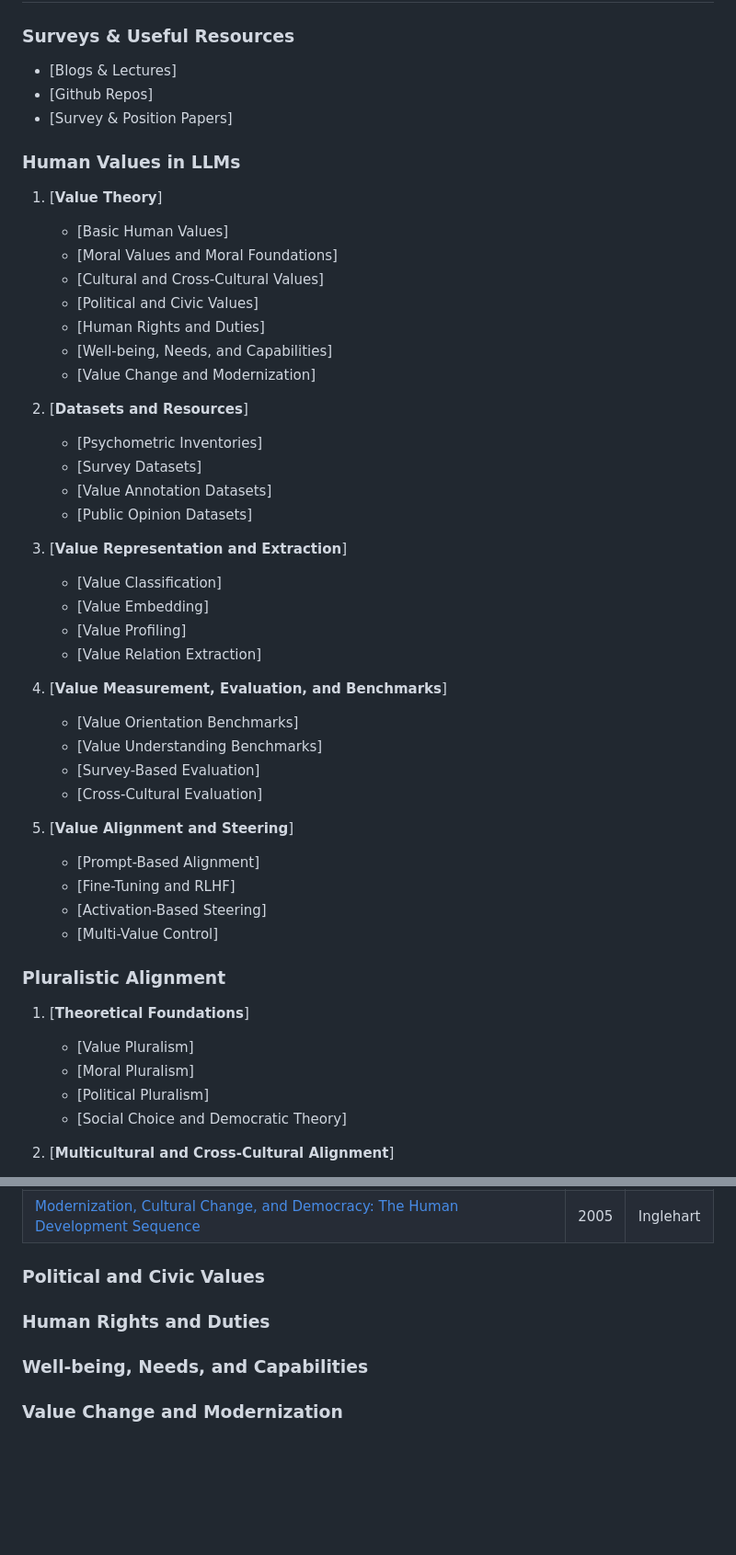
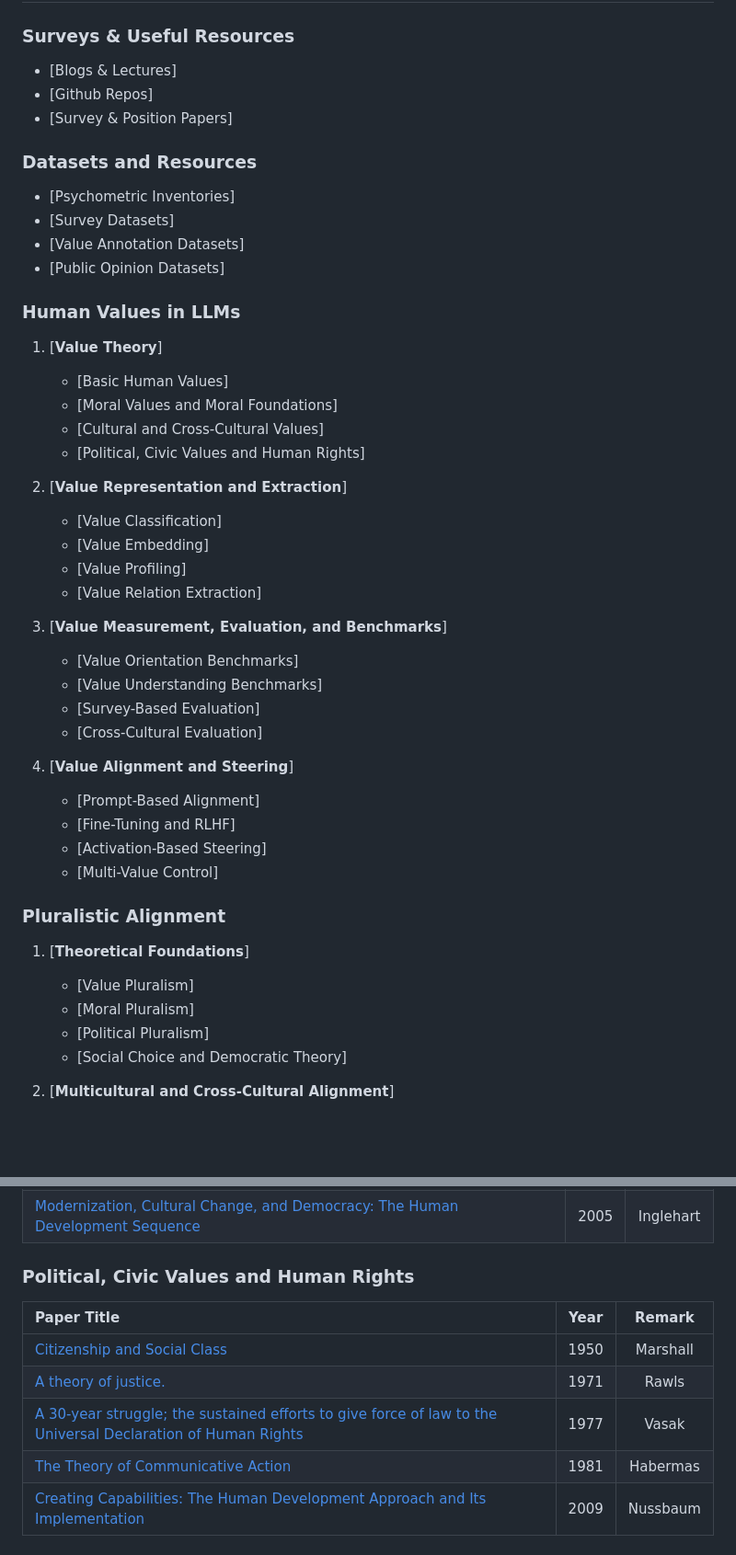
Before and after one commit to AIDASLab/Awesome-LLM-Values-and-Pluralistic-Alignment, a Markdown page: README.md, 2 parts joined by grey strips. Shown at 92% size. Drawn GitHub-style; blank space fills up the shorter version.

```diff
--- a/README.md
+++ b/README.md
@@ -14,35 +14,32 @@ A curated collection of papers, benchmarks, datasets, and tools on human values
    - [Github Repos]
    - [Survey & Position Papers]
 
+### Datasets and Resources
+   - [Psychometric Inventories]
+   - [Survey Datasets]
+   - [Value Annotation Datasets]
+   - [Public Opinion Datasets]
+
 ### Human Values in LLMs
 1. [**Value Theory**]
    - [Basic Human Values]
    - [Moral Values and Moral Foundations]
    - [Cultural and Cross-Cultural Values]
-   - [Political and Civic Values]
-   - [Human Rights and Duties]
-   - [Well-being, Needs, and Capabilities]
-   - [Value Change and Modernization]
+   - [Political, Civic Values and Human Rights]
 
-2. [**Datasets and Resources**]
-   - [Psychometric Inventories]
-   - [Survey Datasets]
-   - [Value Annotation Datasets]
-   - [Public Opinion Datasets]
-
-3. [**Value Representation and Extraction**]
+2. [**Value Representation and Extraction**]
    - [Value Classification]
    - [Value Embedding]
    - [Value Profiling]
    - [Value Relation Extraction]
 
-4. [**Value Measurement, Evaluation, and Benchmarks**]
+3. [**Value Measurement, Evaluation, and Benchmarks**]
    - [Value Orientation Benchmarks]
    - [Value Understanding Benchmarks]
    - [Survey-Based Evaluation]
    - [Cross-Cultural Evaluation]
 
-5. [**Value Alignment and Steering**]
+4. [**Value Alignment and Steering**]
    - [Prompt-Based Alignment]
    - [Fine-Tuning and RLHF]
    - [Activation-Based Steering]
@@ -56,7 +53,6 @@ A curated collection of papers, benchmarks, datasets, and tools on human values
    - [Moral Pluralism]
    - [Political Pluralism]
    - [Social Choice and Democratic Theory]
-
 
 2. [**Multicultural and Cross-Cultural Alignment**]
    - [Country-Level Alignment]
@@ -133,10 +168,11 @@ A curated collection of papers, benchmarks, datasets, and tools on human values
 |[Modernization and Postmodernization: Cultural, Economic, and Political Change in 43 Societies](https://www.jstor.org/stable/j.ctv10vm2ns) | 1997 | Inglehart |
 |[Modernization, Cultural Change, and Democracy: The Human Development Sequence](https://www.researchgate.net/publication/230557603_Modernization_Cultural_Change_and_Democracy_The_Human_Development_Sequence) | 2005 | Inglehart |
 
-### Political and Civic Values
-
-### Human Rights and Duties
-
-### Well-being, Needs, and Capabilities
-
-### Value Change and Modernization
+### Political, Civic Values and Human Rights
+| Paper Title | Year | Remark |
+| :--- | :---: | :---: |
+|[Citizenship and Social Class](https://books.google.co.kr/books/about/Citizenship_and_Social_Class.html?id=99v4JQAACAAJ&redir_esc=y) | 1950 | Marshall |
+|[A theory of justice.](https://www.jstor.org/stable/j.ctvjf9z6v) | 1971 | Rawls |
+|[A 30-year struggle; the sustained efforts to give force of law to the Universal Declaration of Human Rights](https://unesdoc.unesco.org/ark:/48223/pf0000048063) | 1977 | Vasak |
+|[The Theory of Communicative Action](https://philpapers.org/rec/HABTTO) | 1981 | Habermas |
+|[Creating Capabilities: The Human Development Approach and Its Implementation](https://www.cambridge.org/core/journals/hypatia/article/abs/creating-capabilities-the-human-development-approach-and-its-implementation/6774FAF6E6CEC38018F9733B188A1A6C) | 2009 | Nussbaum |
```
Also changed, not shown: other parts of README.md (+39 -0 lines).
